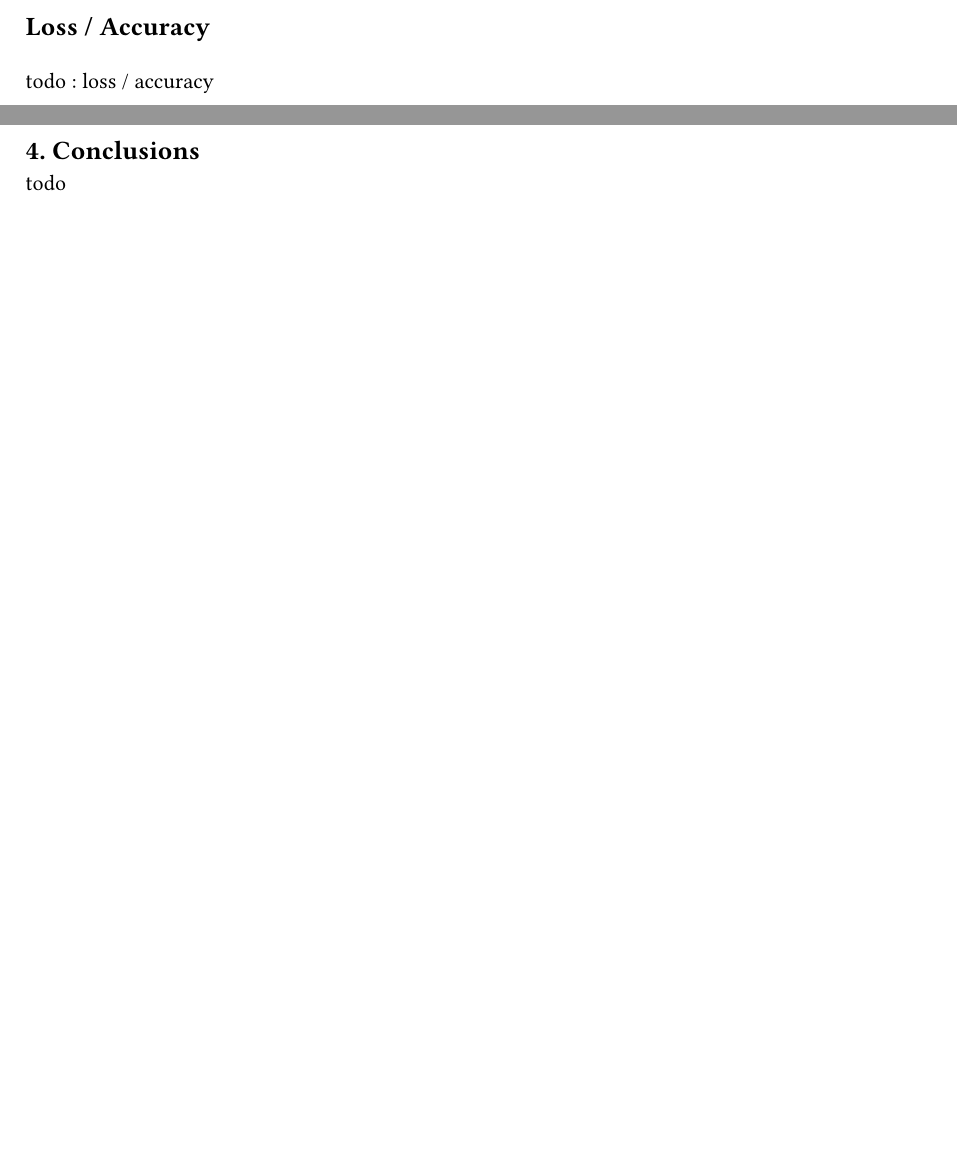
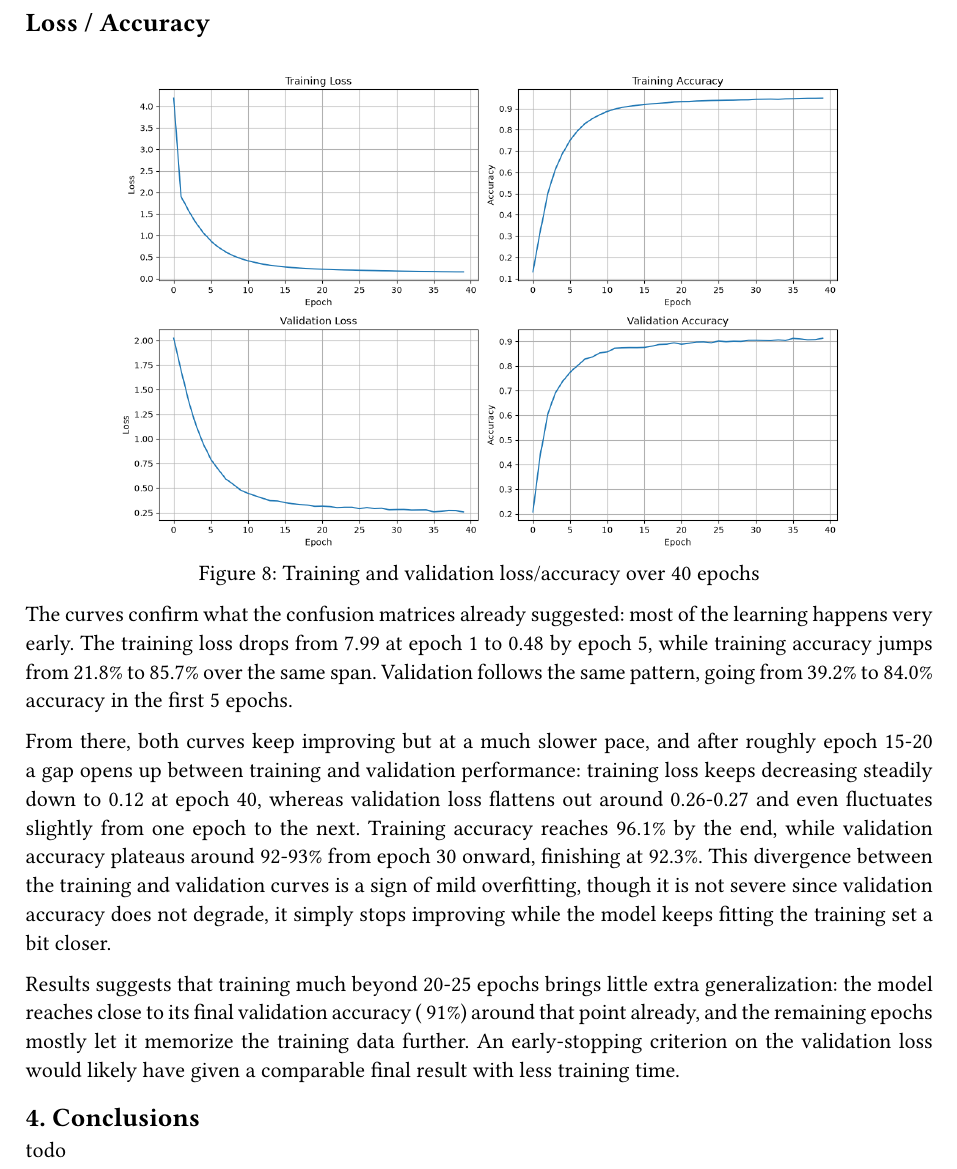
Before and after one commit to AmetsMarti/SDOML-project1, a Typst document (notebooks/Report.typ): two parts of pages 3 and 4 of 4 before the commit and part of page 4 of 4 after it, the two joined at a grey line, cut so that both start at the same text, the shorter picture padded with empty space. Compiled offline with Typst 0.15.

Commit message:
chore: updated report

```diff
--- a/notebooks/Report.typ
+++ b/notebooks/Report.typ
@@ -147,9 +147,16 @@ Above, we show the changes between the first round, the 10th round, and the 40th
 
 #v(1em)
 
+#figure(
+  image("../assets/loss_accuracy.png", width: 80%),
+  caption: [Training and validation loss/accuracy over 40 epochs]
+)
 
+The curves confirm what the confusion matrices already suggested: most of the learning happens very early. The training loss drops from 7.99 at epoch 1 to 0.48 by epoch 5, while training accuracy jumps from 21.8% to 85.7% over the same span. Validation follows the same pattern, going from 39.2% to 84.0% accuracy in the first 5 epochs.
 
-todo : loss / accuracy
+From there, both curves keep improving but at a much slower pace, and after roughly epoch 15-20 a gap opens up between training and validation performance: training loss keeps decreasing steadily down to 0.12 at epoch 40, whereas validation loss flattens out around 0.26-0.27 and even fluctuates slightly from one epoch to the next. Training accuracy reaches 96.1% by the end, while validation accuracy plateaus around 92-93% from epoch 30 onward, finishing at 92.3%. This divergence between the training and validation curves is a sign of mild overfitting, though it is not severe since validation accuracy does not degrade, it simply stops improving while the model keeps fitting the training set a bit closer.
+
+Results suggests that training much beyond 20-25 epochs brings little extra generalization: the model reaches close to its final validation accuracy (~91%) around that point already, and the remaining epochs mostly let it memorize the training data further. An early-stopping criterion on the validation loss would likely have given a comparable final result with less training time.
 
 
 == 4. Conclusions
```
Also changed, not shown: assets/loss_accuracy.png (added).
